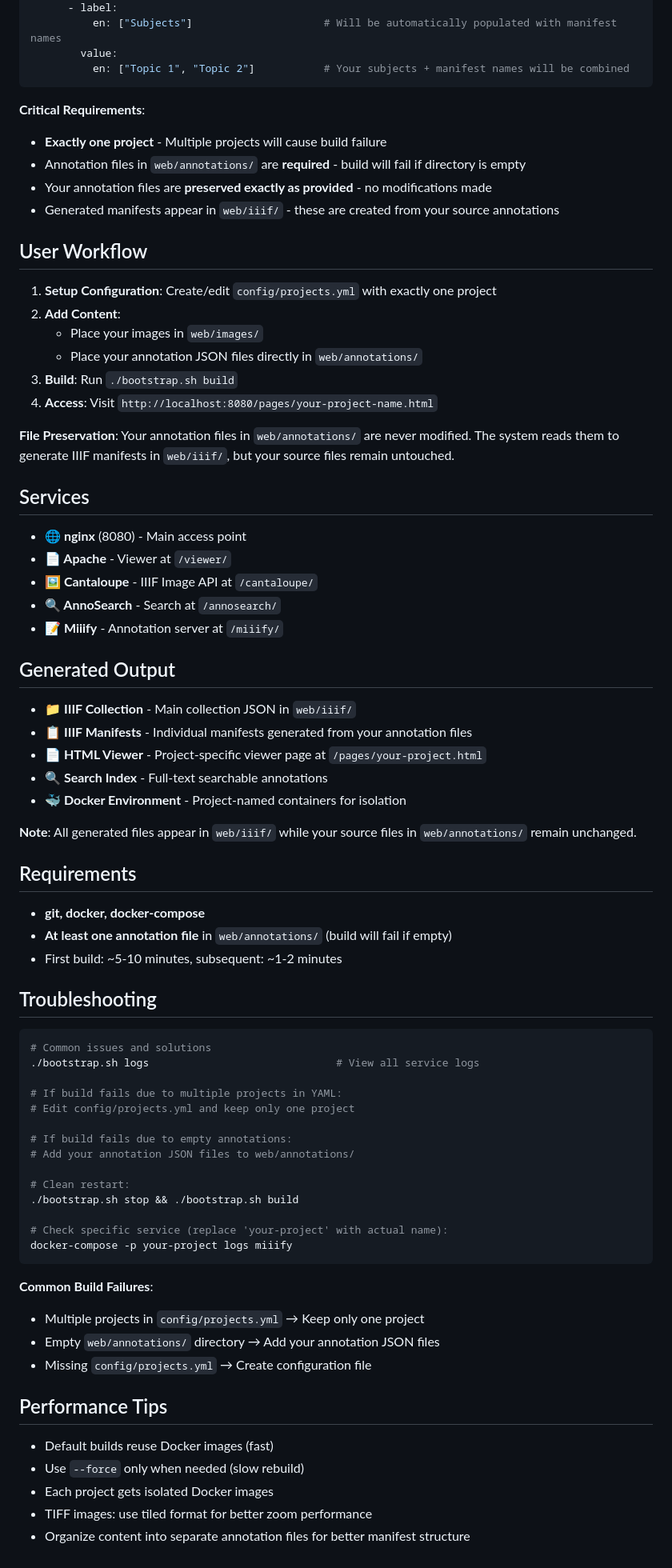
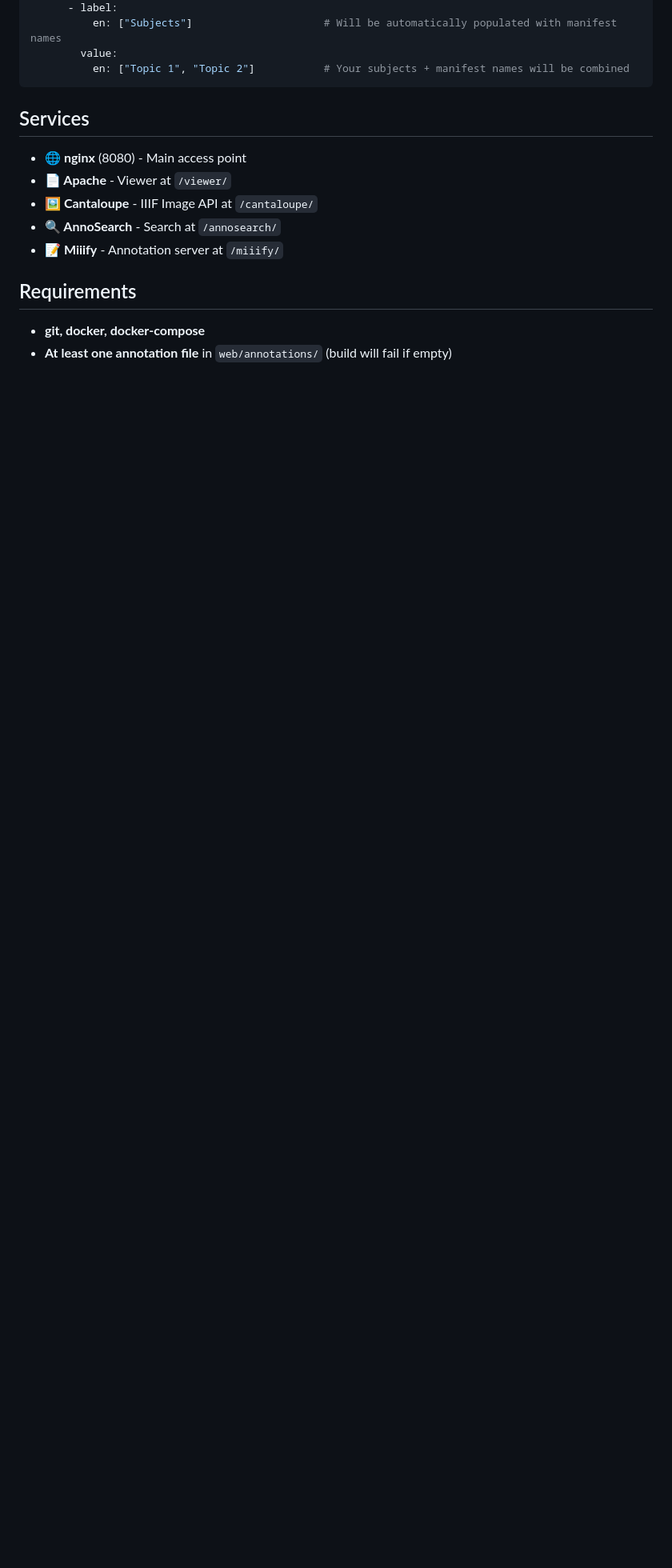
Before and after one commit to jptmoore/iiif-in-a-box, a Markdown page: README.md, the part around the change printed below. Shown: that part at 80% size. Rendered like a GitHub page; blank space fills up the shorter version.

Commit message:
simplify readme

````diff
--- a/README.md
+++ b/README.md
@@ -78,22 +82,6 @@ projects:
           en: ["Topic 1", "Topic 2"]           # Your subjects + manifest names will be combined
 ```
 
-**Critical Requirements**:
-- **Exactly one project** - Multiple projects will cause build failure
-- Annotation files in `web/annotations/` are **required** - build will fail if directory is empty
-- Your annotation files are **preserved exactly as provided** - no modifications made
-- Generated manifests appear in `web/iiif/` - these are created from your source annotations
-
-## User Workflow
-
-1. **Setup Configuration**: Create/edit `config/projects.yml` with exactly one project
-2. **Add Content**:
-   - Place your images in `web/images/`
-   - Place your annotation JSON files directly in `web/annotations/`
-3. **Build**: Run `./bootstrap.sh build`
-4. **Access**: Visit `http://localhost:8080/pages/your-project-name.html`
-
-**File Preservation**: Your annotation files in `web/annotations/` are never modified. The system reads them to generate IIIF manifests in `web/iiif/`, but your source files remain untouched.
 
 ## Services
 
@@ -103,50 +91,8 @@ projects:
 - **🔍 AnnoSearch** - Search at `/annosearch/`
 - **📝 Miiify** - Annotation server at `/miiify/`
 
-## Generated Output
-
-- **📁 IIIF Collection** - Main collection JSON in `web/iiif/`
-- **📋 IIIF Manifests** - Individual manifests generated from your annotation files
-- **📄 HTML Viewer** - Project-specific viewer page at `/pages/your-project.html`
-- **🔍 Search Index** - Full-text searchable annotations
-- **🐳 Docker Environment** - Project-named containers for isolation
-
-**Note**: All generated files appear in `web/iiif/` while your source files in `web/annotations/` remain unchanged.
 
 ## Requirements
 
 - **git, docker, docker-compose**
 - **At least one annotation file** in `web/annotations/` (build will fail if empty)
-- First build: ~5-10 minutes, subsequent: ~1-2 minutes
-
-## Troubleshooting
-
-```bash
-# Common issues and solutions
-./bootstrap.sh logs                              # View all service logs
-
-# If build fails due to multiple projects in YAML:
-# Edit config/projects.yml and keep only one project
-
-# If build fails due to empty annotations:
-# Add your annotation JSON files to web/annotations/
-
-# Clean restart:
-./bootstrap.sh stop && ./bootstrap.sh build
-
-# Check specific service (replace 'your-project' with actual name):
-docker-compose -p your-project logs miiify
-```
-
-**Common Build Failures**:
-- Multiple projects in `config/projects.yml` → Keep only one project
-- Empty `web/annotations/` directory → Add your annotation JSON files
-- Missing `config/projects.yml` → Create configuration file
-
-## Performance Tips
-
-- Default builds reuse Docker images (fast)
-- Use `--force` only when needed (slow rebuild)
-- Each project gets isolated Docker images
-- TIFF images: use tiled format for better zoom performance
-- Organize content into separate annotation files for better manifest structure
````
Also changed, not shown: other parts of README.md (+6 -2 lines).
